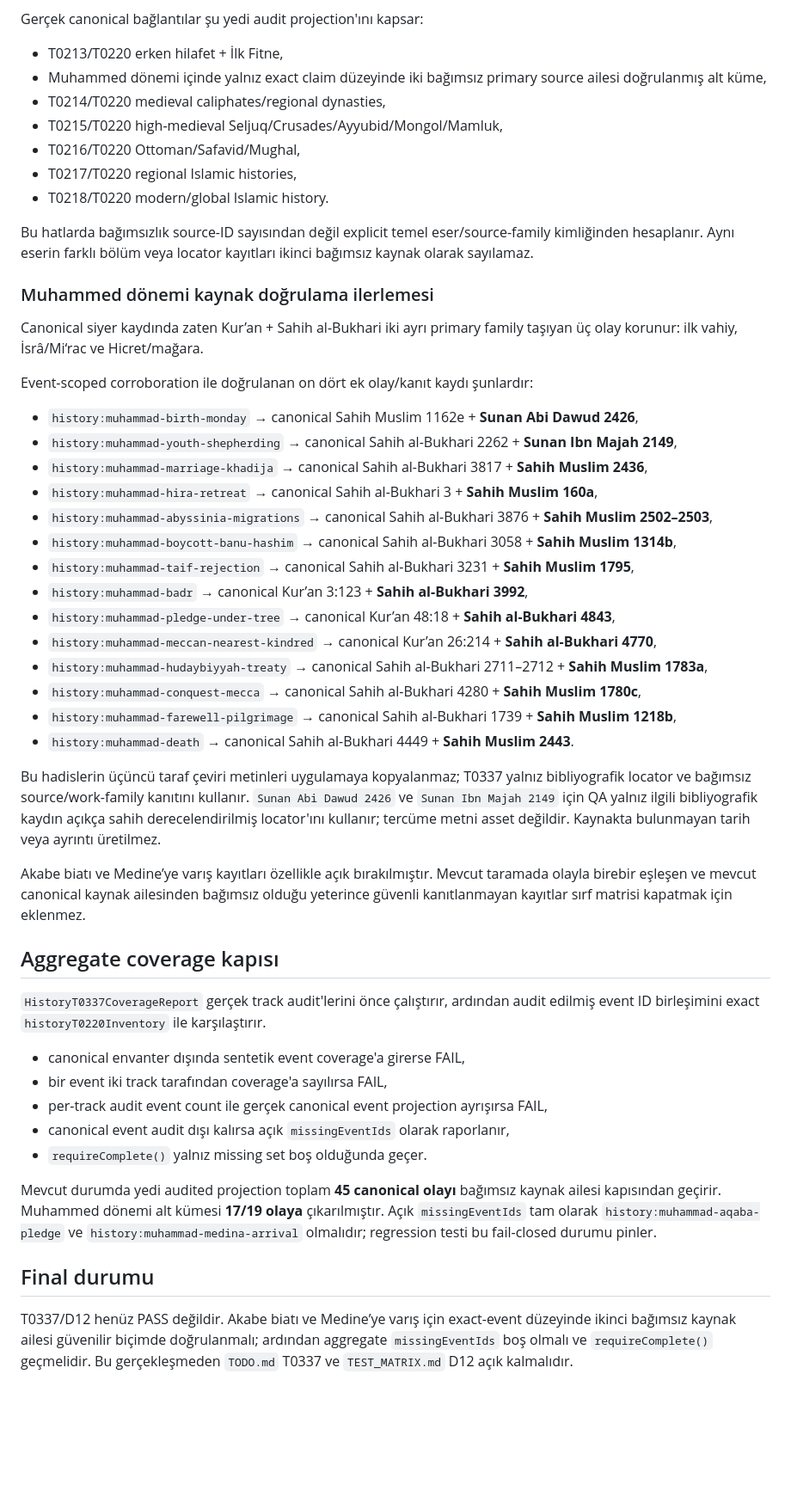
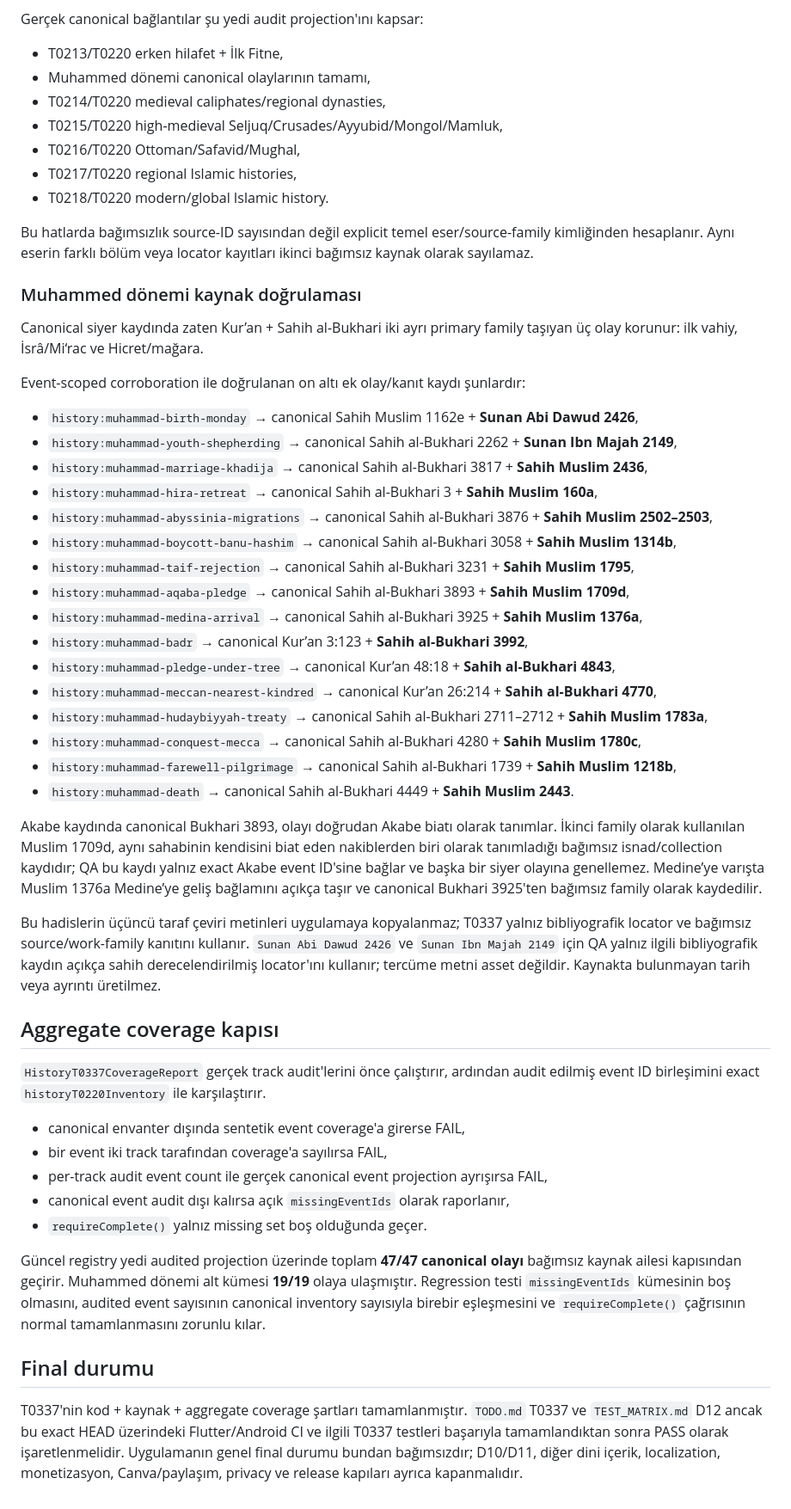
Before and after one commit to isarpsiyahofficial/Apk, a Markdown page: docs/HISTORY_T0337_RELEASE_GATE.md, the part around the change. Shown at 86% size. GitHub-like rendering; blank space fills up the shorter version.

Commit message:
docs(history): record complete T0337 source coverage

```diff
--- a/docs/HISTORY_T0337_RELEASE_GATE.md
+++ b/docs/HISTORY_T0337_RELEASE_GATE.md
@@ -28,7 +28,7 @@ Bu belge `SPECIFICATION.md` 583–584/608 ve `TODO.md` T0337 için uygulanan fai
 Gerçek canonical bağlantılar şu yedi audit projection'ını kapsar:
 
 - T0213/T0220 erken hilafet + İlk Fitne,
-- Muhammed dönemi içinde yalnız exact claim düzeyinde iki bağımsız primary source ailesi doğrulanmış alt küme,
+- Muhammed dönemi canonical olaylarının tamamı,
 - T0214/T0220 medieval caliphates/regional dynasties,
 - T0215/T0220 high-medieval Seljuq/Crusades/Ayyubid/Mongol/Mamluk,
 - T0216/T0220 Ottoman/Safavid/Mughal,
@@ -37,11 +37,11 @@ Gerçek canonical bağlantılar şu yedi audit projection'ını kapsar:
 
 Bu hatlarda bağımsızlık source-ID sayısından değil explicit temel eser/source-family kimliğinden hesaplanır. Aynı eserin farklı bölüm veya locator kayıtları ikinci bağımsız kaynak olarak sayılamaz.
 
-### Muhammed dönemi kaynak doğrulama ilerlemesi
+### Muhammed dönemi kaynak doğrulaması
 
 Canonical siyer kaydında zaten Kur’an + Sahih al-Bukhari iki ayrı primary family taşıyan üç olay korunur: ilk vahiy, İsrâ/Mi‘rac ve Hicret/mağara.
 
-Event-scoped corroboration ile doğrulanan on dört ek olay/kanıt kaydı şunlardır:
+Event-scoped corroboration ile doğrulanan on altı ek olay/kanıt kaydı şunlardır:
 
 - `history:muhammad-birth-monday` → canonical Sahih Muslim 1162e + **Sunan Abi Dawud 2426**,
 - `history:muhammad-youth-shepherding` → canonical Sahih al-Bukhari 2262 + **Sunan Ibn Majah 2149**,
@@ -50,6 +50,8 @@ Event-scoped corroboration ile doğrulanan on dört ek olay/kanıt kaydı şunla
 - `history:muhammad-abyssinia-migrations` → canonical Sahih al-Bukhari 3876 + **Sahih Muslim 2502–2503**,
 - `history:muhammad-boycott-banu-hashim` → canonical Sahih al-Bukhari 3058 + **Sahih Muslim 1314b**,
 - `history:muhammad-taif-rejection` → canonical Sahih al-Bukhari 3231 + **Sahih Muslim 1795**,
+- `history:muhammad-aqaba-pledge` → canonical Sahih al-Bukhari 3893 + **Sahih Muslim 1709d**,
+- `history:muhammad-medina-arrival` → canonical Sahih al-Bukhari 3925 + **Sahih Muslim 1376a**,
 - `history:muhammad-badr` → canonical Kur’an 3:123 + **Sahih al-Bukhari 3992**,
 - `history:muhammad-pledge-under-tree` → canonical Kur’an 48:18 + **Sahih al-Bukhari 4843**,
 - `history:muhammad-meccan-nearest-kindred` → canonical Kur’an 26:214 + **Sahih al-Bukhari 4770**,
@@ -58,9 +60,9 @@ Event-scoped corroboration ile doğrulanan on dört ek olay/kanıt kaydı şunla
 - `history:muhammad-farewell-pilgrimage` → canonical Sahih al-Bukhari 1739 + **Sahih Muslim 1218b**,
 - `history:muhammad-death` → canonical Sahih al-Bukhari 4449 + **Sahih Muslim 2443**.
 
+Akabe kaydında canonical Bukhari 3893, olayı doğrudan Akabe biatı olarak tanımlar. İkinci family olarak kullanılan Muslim 1709d, aynı sahabinin kendisini biat eden nakiblerden biri olarak tanımladığı bağımsız isnad/collection kaydıdır; QA bu kaydı yalnız exact Akabe event ID'sine bağlar ve başka bir siyer olayına genellemez. Medine’ye varışta Muslim 1376a Medine’ye geliş bağlamını açıkça taşır ve canonical Bukhari 3925'ten bağımsız family olarak kaydedilir.
+
 Bu hadislerin üçüncü taraf çeviri metinleri uygulamaya kopyalanmaz; T0337 yalnız bibliyografik locator ve bağımsız source/work-family kanıtını kullanır. `Sunan Abi Dawud 2426` ve `Sunan Ibn Majah 2149` için QA yalnız ilgili bibliyografik kaydın açıkça sahih derecelendirilmiş locator'ını kullanır; tercüme metni asset değildir. Kaynakta bulunmayan tarih veya ayrıntı üretilmez.
-
-Akabe biatı ve Medine’ye varış kayıtları özellikle açık bırakılmıştır. Mevcut taramada olayla birebir eşleşen ve mevcut canonical kaynak ailesinden bağımsız olduğu yeterince güvenli kanıtlanmayan kayıtlar sırf matrisi kapatmak için eklenmez.
 
 ## Aggregate coverage kapısı
 
@@ -72,8 +74,8 @@ Akabe biatı ve Medine’ye varış kayıtları özellikle açık bırakılmış
 - canonical event audit dışı kalırsa açık `missingEventIds` olarak raporlanır,
 - `requireComplete()` yalnız missing set boş olduğunda geçer.
 
-Mevcut durumda yedi audited projection toplam **45 canonical olayı** bağımsız kaynak ailesi kapısından geçirir. Muhammed dönemi alt kümesi **17/19 olaya** çıkarılmıştır. Açık `missingEventIds` tam olarak `history:muhammad-aqaba-pledge` ve `history:muhammad-medina-arrival` olmalıdır; regression testi bu fail-closed durumu pinler.
+Güncel registry yedi audited projection üzerinde toplam **47/47 canonical olayı** bağımsız kaynak ailesi kapısından geçirir. Muhammed dönemi alt kümesi **19/19** olaya ulaşmıştır. Regression testi `missingEventIds` kümesinin boş olmasını, audited event sayısının canonical inventory sayısıyla birebir eşleşmesini ve `requireComplete()` çağrısının normal tamamlanmasını zorunlu kılar.
 
 ## Final durumu
 
-T0337/D12 henüz PASS değildir. Akabe biatı ve Medine’ye varış için exact-event düzeyinde ikinci bağımsız kaynak ailesi güvenilir biçimde doğrulanmalı; ardından aggregate `missingEventIds` boş olmalı ve `requireComplete()` geçmelidir. Bu gerçekleşmeden `TODO.md` T0337 ve `TEST_MATRIX.md` D12 açık kalmalıdır.
+T0337'nin kod + kaynak + aggregate coverage şartları tamamlanmıştır. `TODO.md` T0337 ve `TEST_MATRIX.md` D12 ancak bu exact HEAD üzerindeki Flutter/Android CI ve ilgili T0337 testleri başarıyla tamamlandıktan sonra PASS olarak işaretlenmelidir. Uygulamanın genel final durumu bundan bağımsızdır; D10/D11, diğer dini içerik, localization, monetizasyon, Canva/paylaşım, privacy ve release kapıları ayrıca kapanmalıdır.
```
